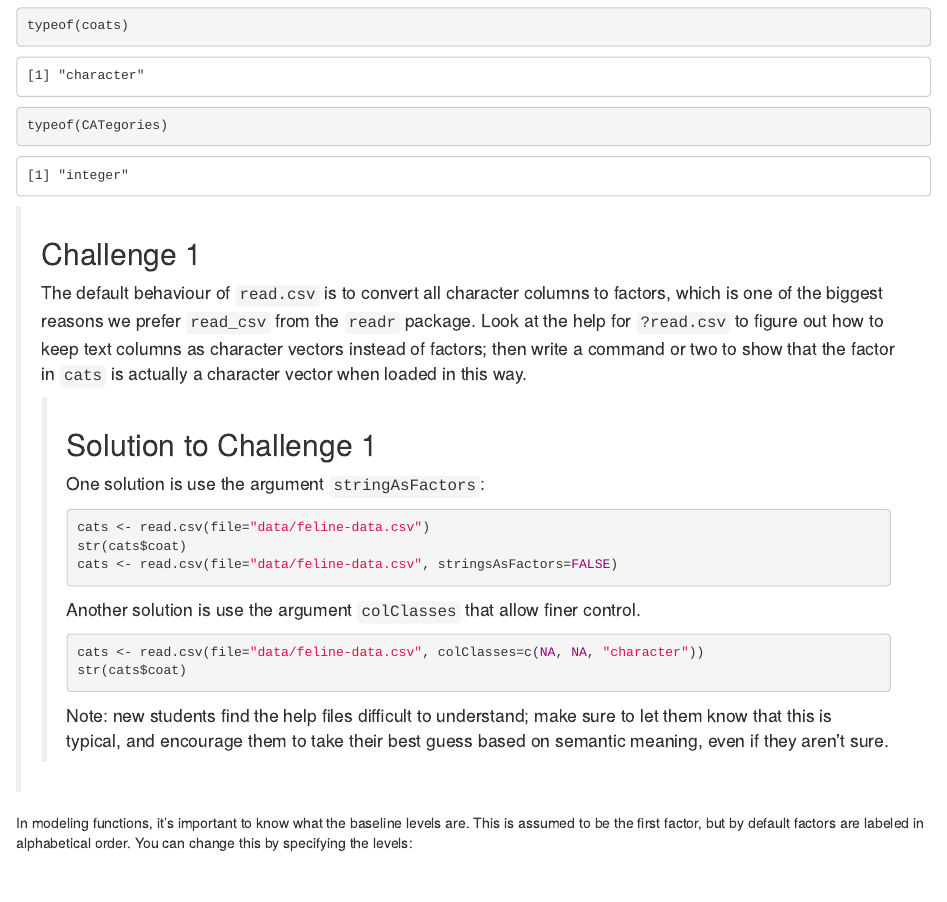
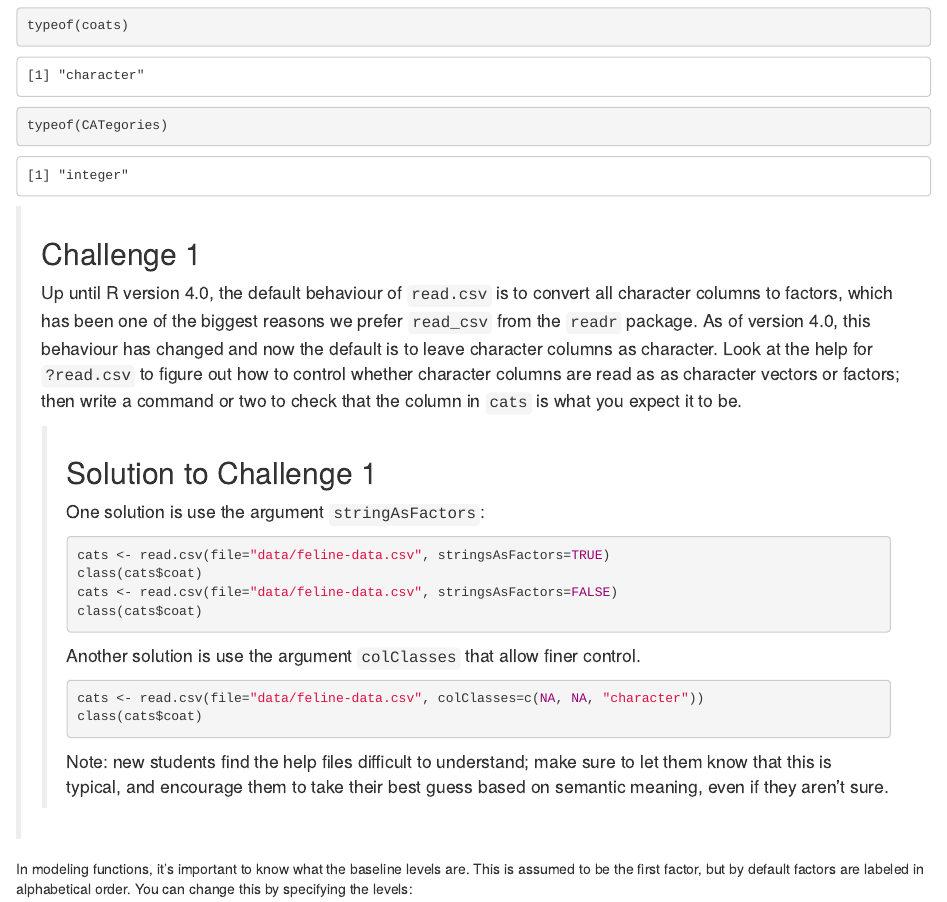
Before and after one commit to bcgov/ds-intro-to-r-2-day, an R Markdown document (04-data-structures-part1.Rmd): the page in a window 1100 px wide, from 6680 px down. Rendered offline with R 4.5, knitr and Pandoc, with nearby package versions; drawn as R Markdown's standard HTML page in place of the format the file asks for.

Commit message:
stringsAsFactors for R >= v4 in challenge

````diff
--- a/04-data-structures-part1.Rmd
+++ b/04-data-structures-part1.Rmd
@@ -317,21 +317,23 @@ typeof(CATegories)
 
 > ## Challenge 1
 >
-> The default behaviour of `read.csv` is to convert all character columns to
-> factors, which is one of the biggest reasons we prefer `read_csv` from the
-> `readr` package.
-> Look at the help for `?read.csv` to figure out how to keep text columns as character
-> vectors instead of factors; then write a command or two to show that the factor
-> in `cats` is actually a character vector when loaded in this way.
+> Up until R version 4.0, the default behaviour of `read.csv` is to convert all
+> character columns to factors, which has been one of the biggest reasons we
+> prefer `read_csv` from the `readr` package. As of version 4.0, this behaviour
+> has changed and now the default is to leave character columns as character.
+> Look at the help for `?read.csv` to figure out how to control whether character
+> columns are read as as character vectors or factors; then write a command or
+> two to check that the column in `cats` is what you expect it to be.
 >
 > > ## Solution to Challenge 1
 > >
 > > One solution is use the argument `stringAsFactors`:
 > >
 > > ```{r, eval = FALSE}
-> > cats <- read.csv(file="data/feline-data.csv")
-> > str(cats$coat)
+> > cats <- read.csv(file="data/feline-data.csv", stringsAsFactors=TRUE)
+> > class(cats$coat)
 > > cats <- read.csv(file="data/feline-data.csv", stringsAsFactors=FALSE)
+> > class(cats$coat)
 > > ```
 > >
 > > Another solution is use the argument `colClasses`
@@ -339,7 +341,7 @@ typeof(CATegories)
 > >
 > > ```{r, eval = FALSE}
 > > cats <- read.csv(file="data/feline-data.csv", colClasses=c(NA, NA, "character"))
-> > str(cats$coat)
+> > class(cats$coat)
 > > ```
 > >
 > > Note: new students find the help files difficult to understand; make sure to let them know
````
